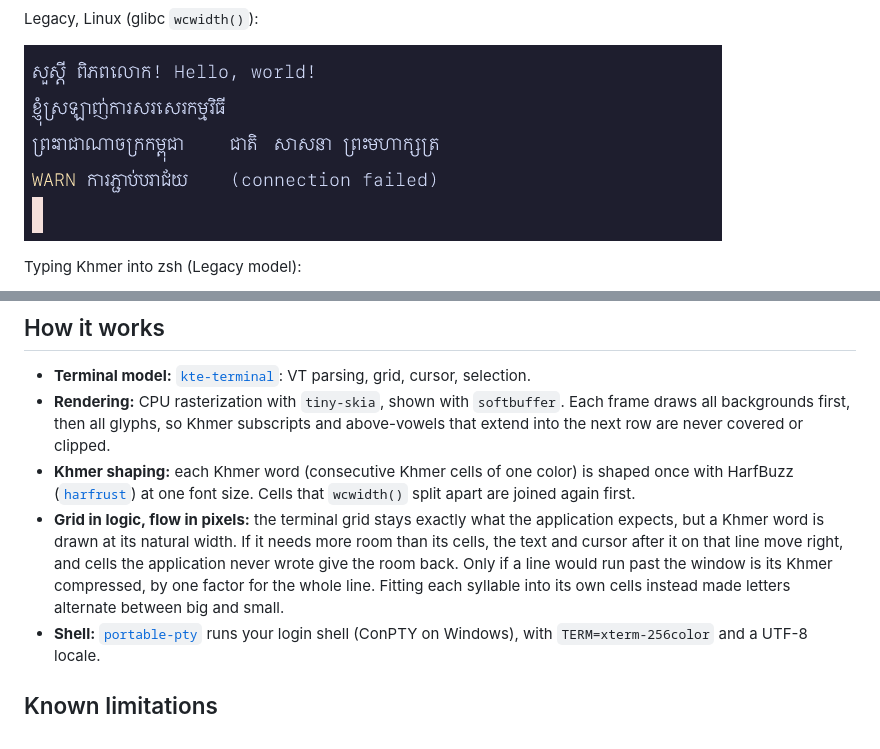
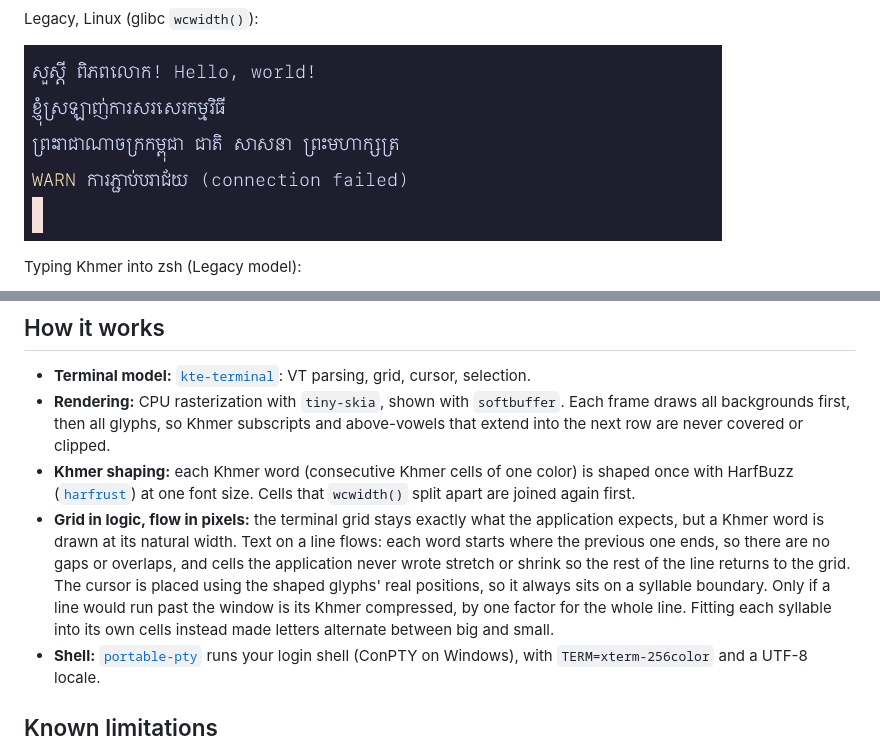
Before and after one commit to touchde/khmer-terminal-engine, a Markdown page: apps/kte-term/README.md, 2 parts joined by grey strips. Drawn GitHub-style; pictures changed too: docs/images/model-legacy-glibc.png.

```diff
--- a/apps/kte-term/README.md
+++ b/apps/kte-term/README.md
@@ -92,7 +92,7 @@ Arrow keys, Home/End, Page Up/Down, Delete, F1–F12 and Ctrl/Alt combinations s
 - **Terminal model:** [`kte-terminal`](../../crates/kte-terminal): VT parsing, grid, cursor, selection.
 - **Rendering:** CPU rasterization with `tiny-skia`, shown with `softbuffer`. Each frame draws all backgrounds first, then all glyphs, so Khmer subscripts and above-vowels that extend into the next row are never covered or clipped.
 - **Khmer shaping:** each Khmer word (consecutive Khmer cells of one color) is shaped once with HarfBuzz ([`harfrust`](https://github.com/harfbuzz/harfrust)) at one font size. Cells that `wcwidth()` split apart are joined again first.
-- **Grid in logic, flow in pixels:** the terminal grid stays exactly what the application expects, but a Khmer word is drawn at its natural width. If it needs more room than its cells, the text and cursor after it on that line move right, and cells the application never wrote give the room back. Only if a line would run past the window is its Khmer compressed, by one factor for the whole line. Fitting each syllable into its own cells instead made letters alternate between big and small.
+- **Grid in logic, flow in pixels:** the terminal grid stays exactly what the application expects, but a Khmer word is drawn at its natural width. Text on a line flows: each word starts where the previous one ends, so there are no gaps or overlaps, and cells the application never wrote stretch or shrink so the rest of the line returns to the grid. The cursor is placed using the shaped glyphs' real positions, so it always sits on a syllable boundary. Only if a line would run past the window is its Khmer compressed, by one factor for the whole line. Fitting each syllable into its own cells instead made letters alternate between big and small.
 - **Shell:** [`portable-pty`](https://crates.io/crates/portable-pty) runs your login shell (ConPTY on Windows), with `TERM=xterm-256color` and a UTF-8 locale.
 
 ## Known limitations
```
Also changed, not shown: CHANGELOG.md (+1 -1 lines), docs/adr/0005-kte-term-architecture.md (+1 -1 lines), 3 other files.
